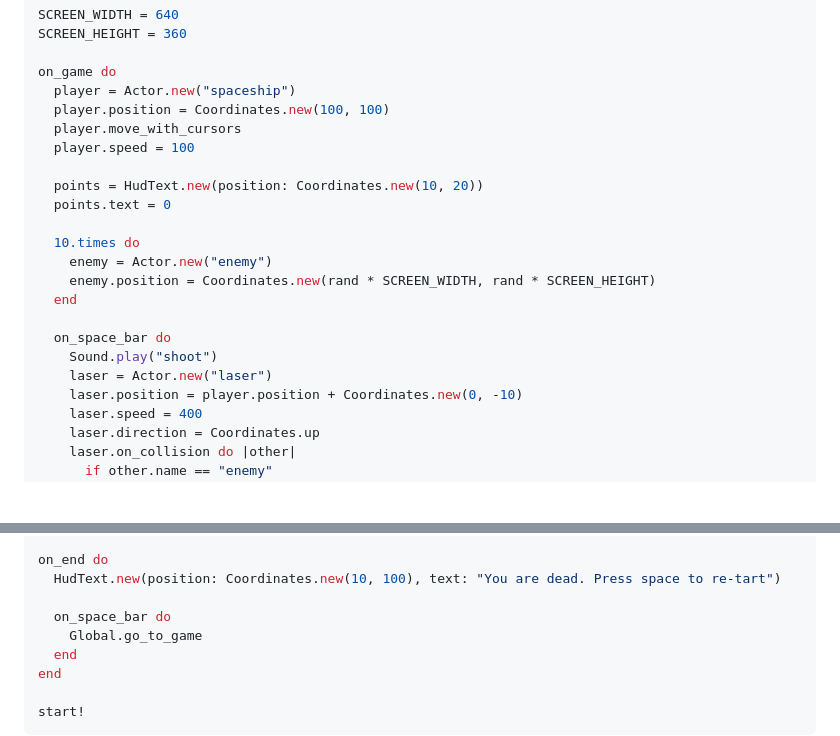
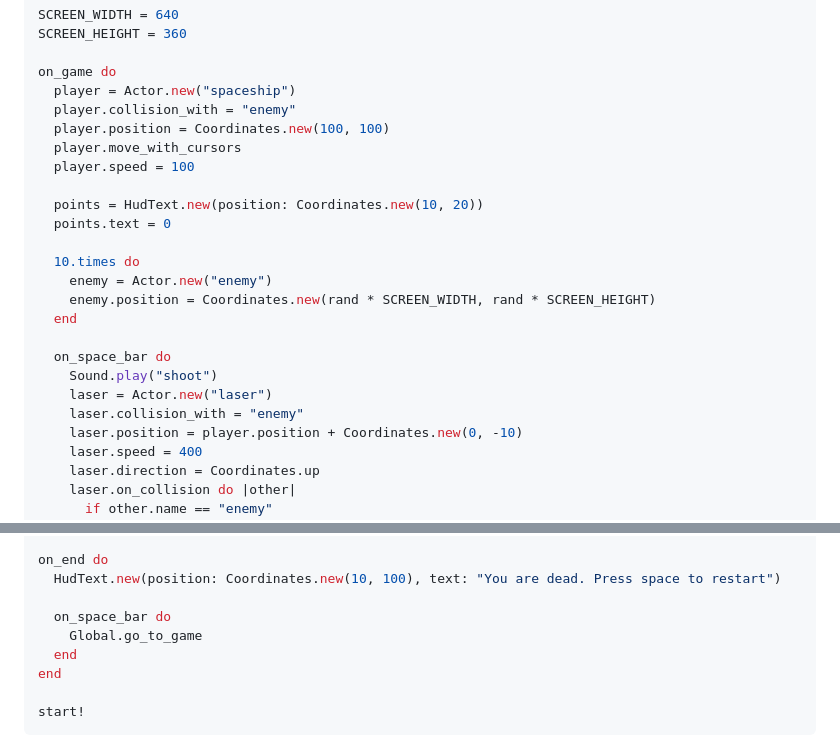
Before and after one commit to fguillen/fantasy, a Markdown page: README.md, 2 parts joined by grey strips. Rendered like a GitHub page; blank space fills up the shorter version.

Commit message:
fix: README example

```diff
--- a/README.md
+++ b/README.md
@@ -47,6 +47,7 @@ SCREEN_HEIGHT = 360
 
 on_game do
   player = Actor.new("spaceship")
+  player.collision_with = "enemy"
   player.position = Coordinates.new(100, 100)
   player.move_with_cursors
   player.speed = 100
@@ -62,6 +63,7 @@ on_game do
   on_space_bar do
     Sound.play("shoot")
     laser = Actor.new("laser")
+    laser.collision_with = "enemy"
     laser.position = player.position + Coordinates.new(0, -10)
     laser.speed = 400
     laser.direction = Coordinates.up
@@ -84,7 +86,7 @@ on_game do
 end
 
 on_end do
-  HudText.new(position: Coordinates.new(10, 100), text: "You are dead. Press space to re-tart")
+  HudText.new(position: Coordinates.new(10, 100), text: "You are dead. Press space to restart")
 
   on_space_bar do
     Global.go_to_game
```
